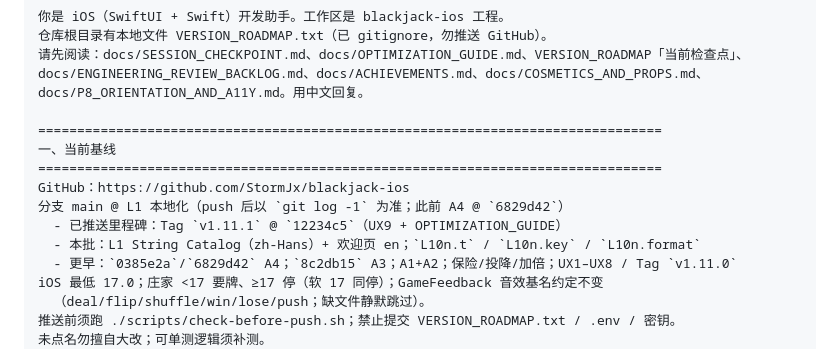
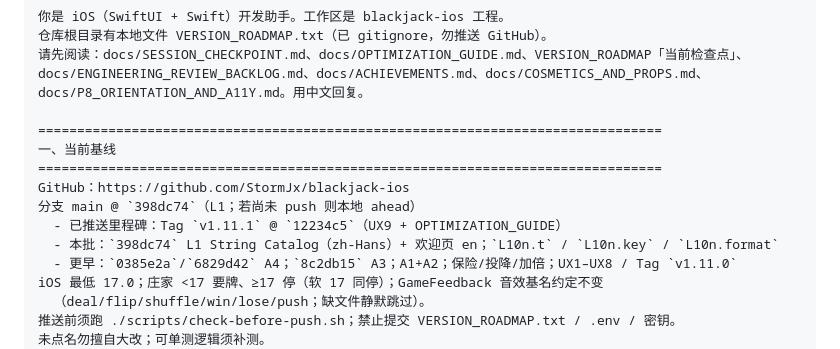
Before and after one commit to StormJx/blackjack-ios, a Markdown page: docs/NEXT_SESSION_PROMPT.md, the part around the change. Drawn GitHub-style.

```diff
--- a/docs/NEXT_SESSION_PROMPT.md
+++ b/docs/NEXT_SESSION_PROMPT.md
@@ -18,9 +18,9 @@ docs/P8_ORIENTATION_AND_A11Y.md。用中文回复。
 一、当前基线
 ================================================================================
 GitHub：https://github.com/StormJx/blackjack-ios
-分支 main @ L1 本地化（push 后以 `git log -1` 为准；此前 A4 @ `6829d42`）
+分支 main @ `398dc74`（L1；若尚未 push 则本地 ahead）
   - 已推送里程碑：Tag `v1.11.1` @ `12234c5`（UX9 + OPTIMIZATION_GUIDE）
-  - 本批：L1 String Catalog（zh-Hans）+ 欢迎页 en；`L10n.t` / `L10n.key` / `L10n.format`
+  - 本批：`398dc74` L1 String Catalog（zh-Hans）+ 欢迎页 en；`L10n.t` / `L10n.key` / `L10n.format`
   - 更早：`0385e2a`/`6829d42` A4；`8c2db15` A3；A1+A2；保险/投降/加倍；UX1–UX8 / Tag `v1.11.0`
 iOS 最低 17.0；庄家 <17 要牌、≥17 停（软 17 同停）；GameFeedback 音效基名约定不变
   （deal/flip/shuffle/win/lose/push；缺文件静默跳过）。
```
Also changed, not shown: docs/SESSION_CHECKPOINT.md (+4 -4 lines).
